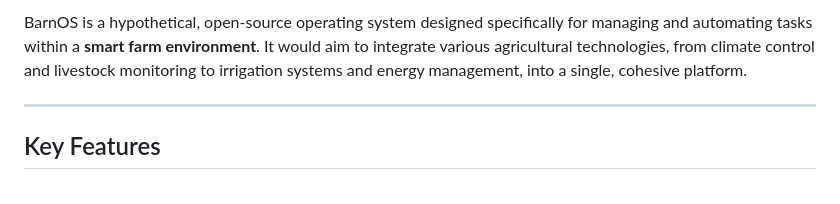
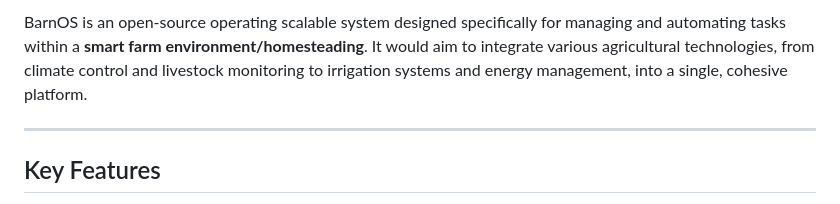
Before and after one commit to K0-P0/BarnOS, a Markdown page: README.md, the part around the change. GitHub-like rendering.

```diff
--- a/README.md
+++ b/README.md
@@ -1,4 +1,4 @@
-BarnOS is a hypothetical, open-source operating system designed specifically for managing and automating tasks within a **smart farm environment**. It would aim to integrate various agricultural technologies, from climate control and livestock monitoring to irrigation systems and energy management, into a single, cohesive platform.
+BarnOS is an open-source operating scalable system designed specifically for managing and automating tasks within a **smart farm environment/homesteading**. It would aim to integrate various agricultural technologies, from climate control and livestock monitoring to irrigation systems and energy management, into a single, cohesive platform.
 
 ***
 
```
